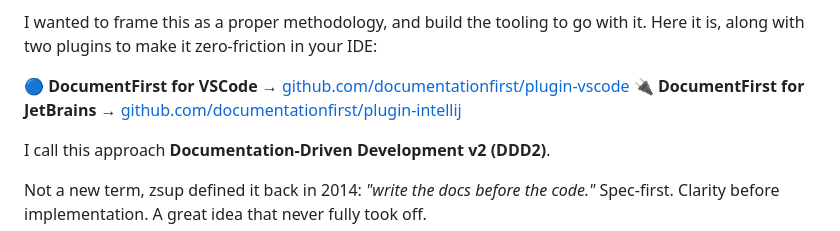
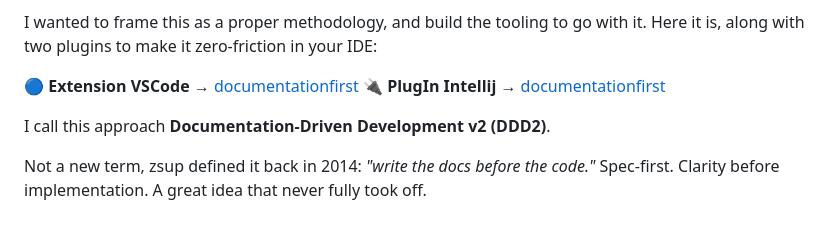
Before and after one commit to documentationfirst/manifesto, a Markdown page: LINKEDIN.md, the part around the change. Drawn GitHub-style.

```diff
--- a/LINKEDIN.md
+++ b/LINKEDIN.md
@@ -14,8 +14,8 @@ I kept coming back to the most neglected part of our craft: **documentation and
 
 I wanted to frame this as a proper methodology, and build the tooling to go with it. Here it is, along with two plugins to make it zero-friction in your IDE:
 
-🔵 **DocumentFirst for VSCode** → [github.com/documentationfirst/plugin-vscode](https://github.com/documentationfirst/plugin-vscode)
-🔌 **DocumentFirst for JetBrains** → [github.com/documentationfirst/plugin-intellij](https://github.com/documentationfirst/plugin-intellij)
+🔵 **Extension VSCode** → [documentationfirst](https://marketplace.visualstudio.com/items?itemName=DocumentationFirst.ddd-documentation-first)
+🔌 **PlugIn Intellij** → [documentationfirst](https://plugins.jetbrains.com/plugin/31829-documentation-first--ddd2)
 
 I call this approach **Documentation-Driven Development v2 (DDD2)**.
 
```
